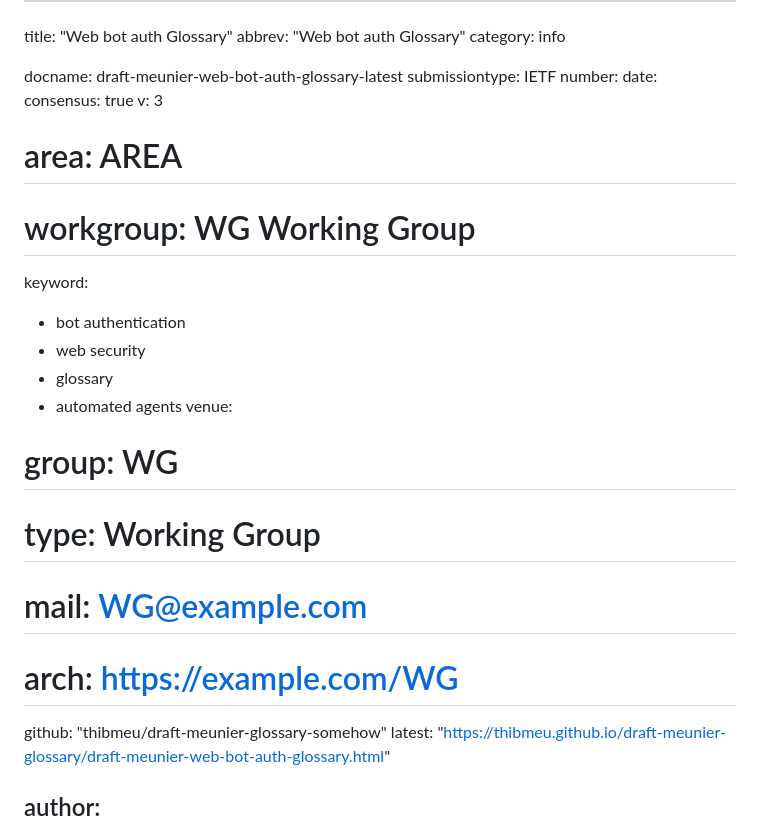
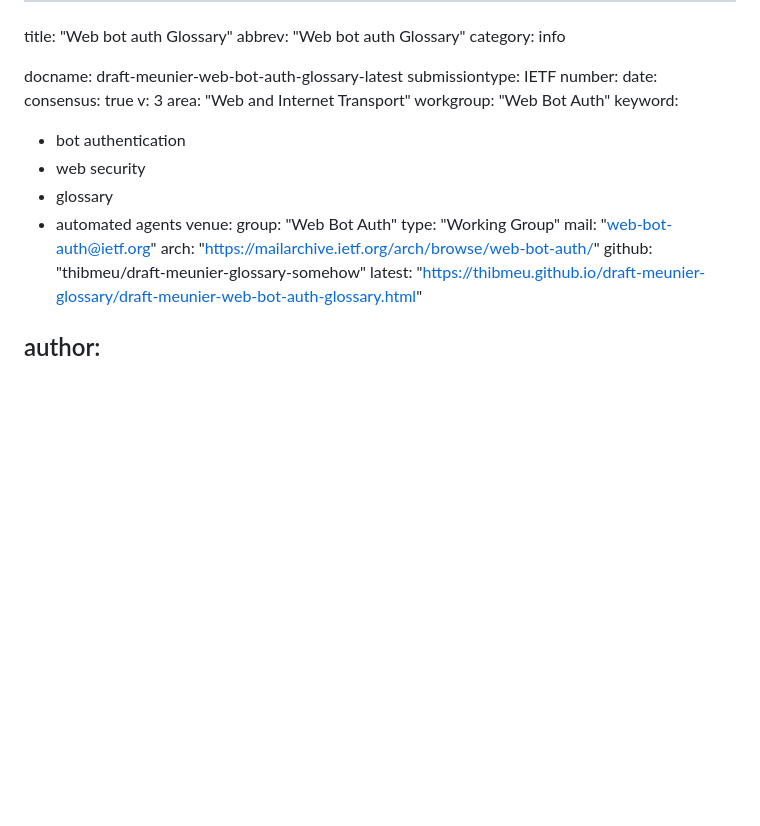
Before and after one commit to thibmeu/draft-meunier-glossary-somehow, a Markdown page: draft-meunier-web-bot-auth-glossary.md, the part around the change. Rendered like a GitHub page; blank space fills up the shorter version.

Commit message:
update working group information

```diff
--- a/draft-meunier-web-bot-auth-glossary.md
+++ b/draft-meunier-web-bot-auth-glossary.md
@@ -9,18 +9,18 @@ number:
 date:
 consensus: true
 v: 3
-# area: AREA
-# workgroup: WG Working Group
+area: "Web and Internet Transport"
+workgroup: "Web Bot Auth"
 keyword:
  - bot authentication
  - web security
  - glossary
  - automated agents
 venue:
-#  group: WG
-#  type: Working Group
-#  mail: WG@example.com
-#  arch: https://example.com/WG
+  group: "Web Bot Auth"
+  type: "Working Group"
+  mail: "web-bot-auth@ietf.org"
+  arch: "https://mailarchive.ietf.org/arch/browse/web-bot-auth/"
   github: "thibmeu/draft-meunier-glossary-somehow"
   latest: "https://thibmeu.github.io/draft-meunier-glossary/draft-meunier-web-bot-auth-glossary.html"
 
```
